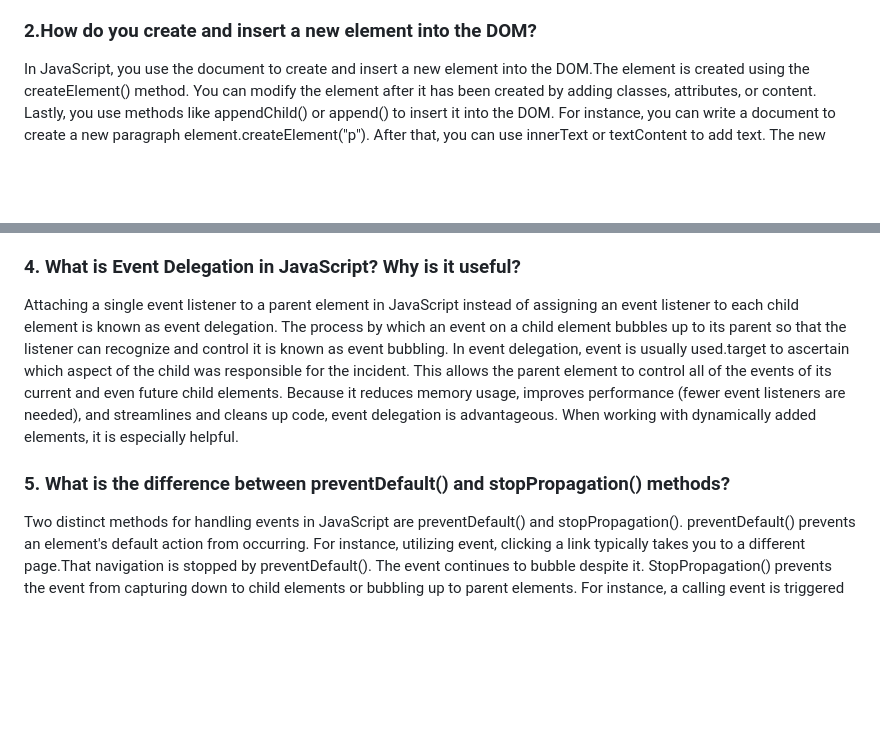
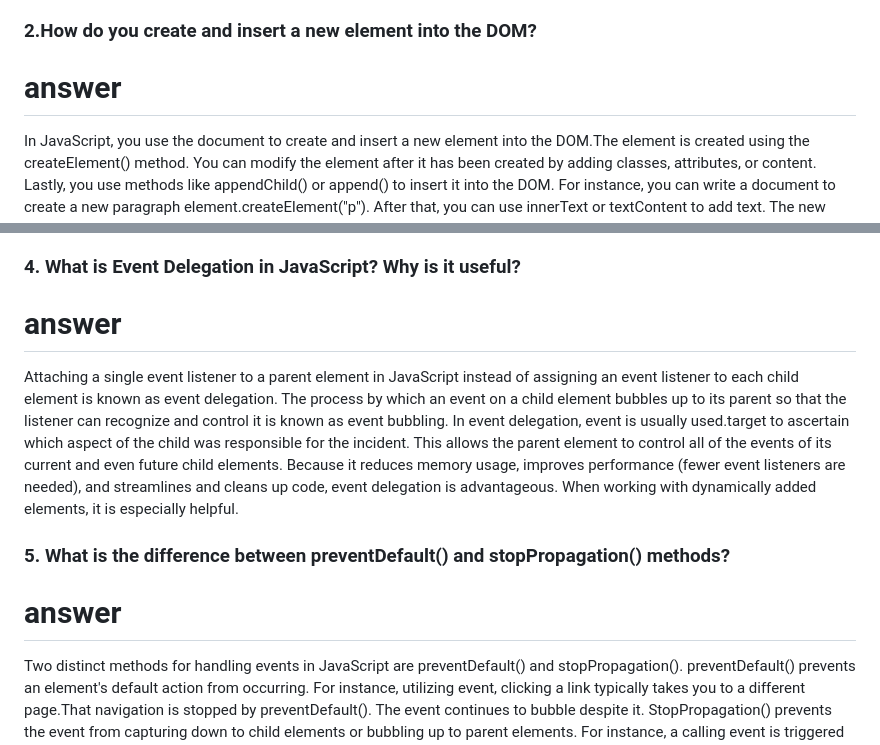
Before and after one commit to yasinarafat342/assignment4, a Markdown page: README.md, 2 parts joined by grey strips. GitHub-like rendering; blank space fills up the shorter version.

Commit message:
answering question

```diff
--- a/README.md
+++ b/README.md
@@ -5,6 +5,7 @@
 JavaScript has several methods for selecting elements from the DOM, including getElementById(), getElementsByClassName(), querySelector(), and querySelectorAll(). Using its unique id, getElementById() chooses a single element and returns either null if the element cannot be found or just one element. It targets a particular element quickly and effectively. getElementsByClassName() can return more than one element and chooses elements based on the class name. When the DOM changes, it automatically updates the HTMLCollection, which is a live collection.
 querySelector() is more flexible because it only returns the first matching element and makes use of CSS selectors. Although it returns all matching elements as a static NodeList, querySelectorAll() also makes use of CSS selectors. Because querySelector() and querySelectorAll() support a robust and adaptable CSS selector syntax, they are frequently chosen in contemporary development.
 ### 2.How do you create and insert a new element into the DOM?
+# answer
 In JavaScript, you use the document to create and insert a new element into the DOM.The element is created using the createElement() method. You can modify the element after it has been created by adding classes, attributes, or content. Lastly, you use methods like appendChild() or append() to insert it into the DOM.
 For instance, you can write a document to create a new paragraph element.createElement("p"). After that, you can use innerText or textContent to add text. The new element is then attached using appendChild() after a parent element has been chosen using getElementById() or querySelector().
 Developers can dynamically add new content to a webpage without having to reload it thanks to this process. An essential component of dynamic DOM manipulation in contemporary web development is the creation and insertion of elements.
@@ -14,10 +15,12 @@ An event that starts at the target element and progresses upward to its parent e
 When an event (like a click) occurs on the child element, the event handler is first run on it. The same event then "bubbles up" to its parent, grandparent, and ultimately the document level if it is not stopped.
 For example, if you click a button inside a div, the click event will be triggered on the button first, then the div, and then higher parent elements.
 ### 4. What is Event Delegation in JavaScript? Why is it useful?
+# answer
 Attaching a single event listener to a parent element in JavaScript instead of assigning an event listener to each child element is known as event delegation. The process by which an event on a child element bubbles up to its parent so that the listener can recognize and control it is known as event bubbling.
 In event delegation, event is usually used.target to ascertain which aspect of the child was responsible for the incident. This allows the parent element to control all of the events of its current and even future child elements.
 Because it reduces memory usage, improves performance (fewer event listeners are needed), and streamlines and cleans up code, event delegation is advantageous. When working with dynamically added elements, it is especially helpful.
 ### 5. What is the difference between preventDefault() and stopPropagation() methods?
+# answer
 Two distinct methods for handling events in JavaScript are preventDefault() and stopPropagation().
 preventDefault() prevents an element's default action from occurring. For instance, utilizing event, clicking a link typically takes you to a different page.That navigation is stopped by preventDefault(). The event continues to bubble despite it.
 StopPropagation() prevents the event from capturing down to child elements or bubbling up to parent elements. For instance, a calling event is triggered when a button inside a div is clicked.StopPropagation() stops event handlers on the div from being triggered by the click.
```
